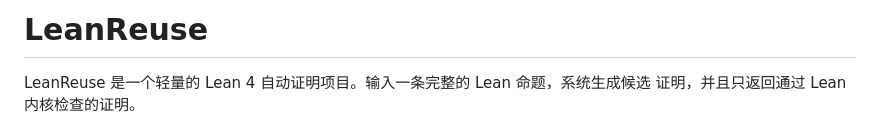
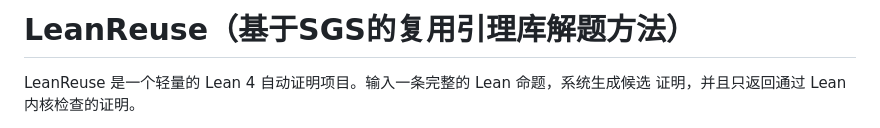
Before and after one commit to riemann-guass/test_sgs_chuang, a Markdown page: README.md, the part around the change. Drawn GitHub-style.

Commit message:
Change project title in README.md
Updated project title to include a description in Chinese.

```diff
--- a/README.md
+++ b/README.md
@@ -1,4 +1,4 @@
-# LeanReuse
+# LeanReuse（基于SGS的复用引理库解题方法）
 
 LeanReuse 是一个轻量的 Lean 4 自动证明项目。输入一条完整的 Lean 命题，系统生成候选
 证明，并且只返回通过 Lean 内核检查的证明。
```
